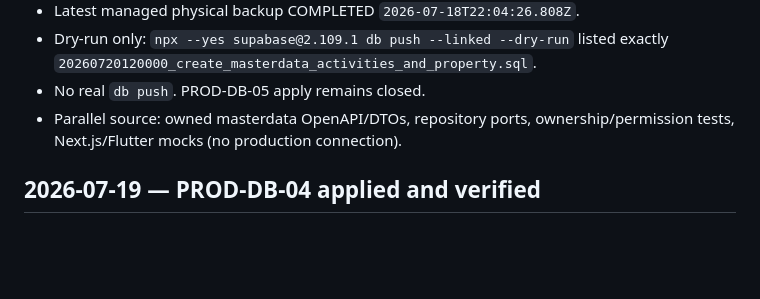
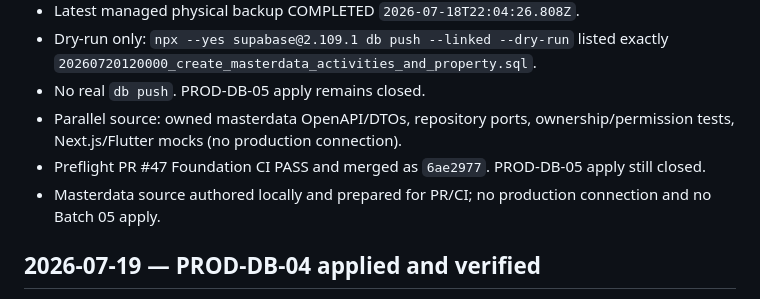
Before and after one commit to tarasana-mufadhala/Marib_Tax, a Markdown page: docs/MARIB-TAX-AUTOPILOT-LOG.md, the part around the change. Rendered like a GitHub page; blank space fills up the shorter version.

Commit message:
docs: checkpoint stop at PROD-DB-05 approval gate
Record preflight PR merge and keep Batch 05 production apply closed.

Co-authored-by: Cursor <cursoragent@cursor.com>

```diff
--- a/docs/MARIB-TAX-AUTOPILOT-LOG.md
+++ b/docs/MARIB-TAX-AUTOPILOT-LOG.md
@@ -11,6 +11,8 @@
 - Dry-run only: `npx --yes supabase@2.109.1 db push --linked --dry-run` listed exactly `20260720120000_create_masterdata_activities_and_property.sql`.
 - No real `db push`. PROD-DB-05 apply remains closed.
 - Parallel source: owned masterdata OpenAPI/DTOs, repository ports, ownership/permission tests, Next.js/Flutter mocks (no production connection).
+- Preflight PR #47 Foundation CI PASS and merged as `6ae2977`. PROD-DB-05 apply still closed.
+- Masterdata source authored locally and prepared for PR/CI; no production connection and no Batch 05 apply.
 
 ## 2026-07-19 — PROD-DB-04 applied and verified
 
```
